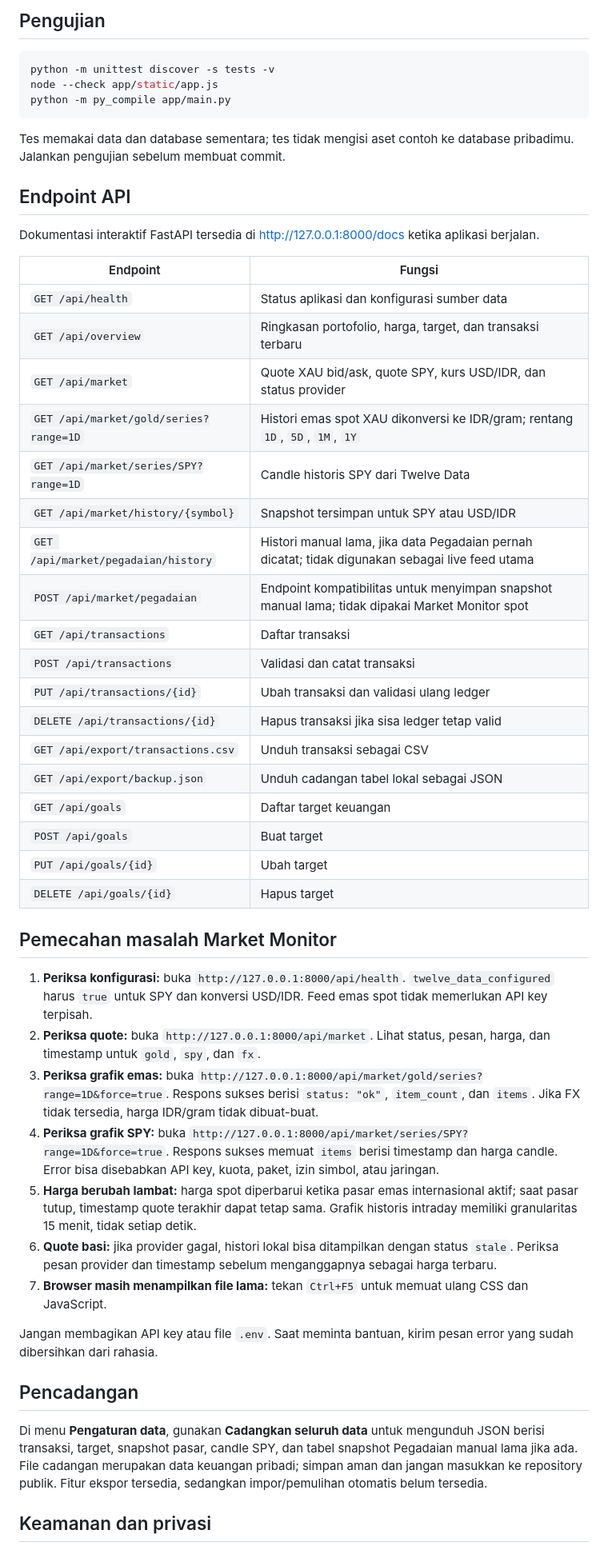
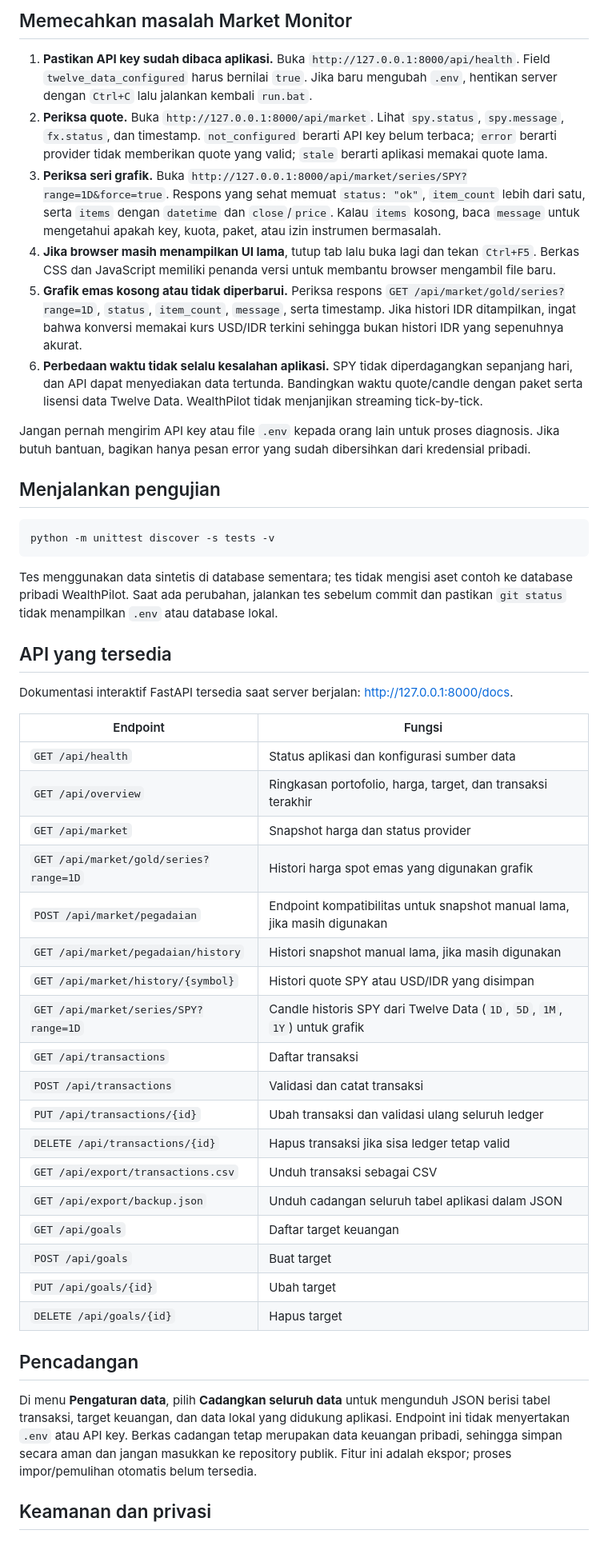
Before and after one commit to firgiahmadsuryaman/wealthpilot-personal-finance-dashboard, a Markdown page: README.md, the part around one of its changes. Shown at 80% size. GitHub-like rendering.

````diff
--- a/README.md
+++ b/README.md
@@ -145,54 +146,52 @@ Jika PowerShell melarang aktivasi virtual environment, periksa kebijakan eksekus
 
-## Pengujian
+
+## Memecahkan masalah Market Monitor
+
+1. **Pastikan API key sudah dibaca aplikasi.** Buka `http://127.0.0.1:8000/api/health`. Field `twelve_data_configured` harus bernilai `true`. Jika baru mengubah `.env`, hentikan server dengan `Ctrl+C` lalu jalankan kembali `run.bat`.
+2. **Periksa quote.** Buka `http://127.0.0.1:8000/api/market`. Lihat `spy.status`, `spy.message`, `fx.status`, dan timestamp. `not_configured` berarti API key belum terbaca; `error` berarti provider tidak memberikan quote yang valid; `stale` berarti aplikasi memakai quote lama.
+3. **Periksa seri grafik.** Buka `http://127.0.0.1:8000/api/market/series/SPY?range=1D&force=true`. Respons yang sehat memuat `status: "ok"`, `item_count` lebih dari satu, serta `items` dengan `datetime` dan `close`/`price`. Kalau `items` kosong, baca `message` untuk mengetahui apakah key, kuota, paket, atau izin instrumen bermasalah.
+4. **Jika browser masih menampilkan UI lama**, tutup tab lalu buka lagi dan tekan `Ctrl+F5`. Berkas CSS dan JavaScript memiliki penanda versi untuk membantu browser mengambil file baru.
+5. **Grafik emas kosong atau tidak diperbarui.** Periksa respons `GET /api/market/gold/series?range=1D`, `status`, `item_count`, `message`, serta timestamp. Jika histori IDR ditampilkan, ingat bahwa konversi memakai kurs USD/IDR terkini sehingga bukan histori IDR yang sepenuhnya akurat.
+6. **Perbedaan waktu tidak selalu kesalahan aplikasi.** SPY tidak diperdagangkan sepanjang hari, dan API dapat menyediakan data tertunda. Bandingkan waktu quote/candle dengan paket serta lisensi data Twelve Data. WealthPilot tidak menjanjikan streaming tick-by-tick.
+
+Jangan pernah mengirim API key atau file `.env` kepada orang lain untuk proses diagnosis. Jika butuh bantuan, bagikan hanya pesan error yang sudah dibersihkan dari kredensial pribadi.
+
+## Menjalankan pengujian
 
 ```powershell
 python -m unittest discover -s tests -v
-node --check app/static/app.js
-python -m py_compile app/main.py
 ```
 
-Tes memakai data dan database sementara; tes tidak mengisi aset contoh ke database pribadimu. Jalankan pengujian sebelum membuat commit.
+Tes menggunakan data sintetis di database sementara; tes tidak mengisi aset contoh ke database pribadi WealthPilot. Saat ada perubahan, jalankan tes sebelum commit dan pastikan `git status` tidak menampilkan `.env` atau database lokal.
 
-## Endpoint API
+## API yang tersedia
 
-Dokumentasi interaktif FastAPI tersedia di [http://127.0.0.1:8000/docs](http://127.0.0.1:8000/docs) ketika aplikasi berjalan.
+Dokumentasi interaktif FastAPI tersedia saat server berjalan: [http://127.0.0.1:8000/docs](http://127.0.0.1:8000/docs).
 
 | Endpoint | Fungsi |
 |---|---|
 | `GET /api/health` | Status aplikasi dan konfigurasi sumber data |
-| `GET /api/overview` | Ringkasan portofolio, harga, target, dan transaksi terbaru |
-| `GET /api/market` | Quote XAU bid/ask, quote SPY, kurs USD/IDR, dan status provider |
-| `GET /api/market/gold/series?range=1D` | Histori emas spot XAU dikonversi ke IDR/gram; rentang `1D`, `5D`, `1M`, `1Y` |
-| `GET /api/market/series/SPY?range=1D` | Candle historis SPY dari Twelve Data |
-| `GET /api/market/history/{symbol}` | Snapshot tersimpan untuk SPY atau USD/IDR |
-| `GET /api/market/pegadaian/history` | Histori manual lama, jika data Pegadaian pernah dicatat; tidak digunakan sebagai live feed utama |
-| `POST /api/market/pegadaian` | Endpoint kompatibilitas untuk menyimpan snapshot manual lama; tidak dipakai Market Monitor spot |
+| `GET /api/overview` | Ringkasan portofolio, harga, target, dan transaksi terakhir |
+| `GET /api/market` | Snapshot harga dan status provider |
+| `GET /api/market/gold/series?range=1D` | Histori harga spot emas yang digunakan grafik |
+| `POST /api/market/pegadaian` | Endpoint kompatibilitas untuk snapshot manual lama, jika masih digunakan |
+| `GET /api/market/pegadaian/history` | Histori snapshot manual lama, jika masih digunakan |
+| `GET /api/market/history/{symbol}` | Histori quote SPY atau USD/IDR yang disimpan |
+| `GET /api/market/series/SPY?range=1D` | Candle historis SPY dari Twelve Data (`1D`, `5D`, `1M`, `1Y`) untuk grafik |
 | `GET /api/transactions` | Daftar transaksi |
 | `POST /api/transactions` | Validasi dan catat transaksi |
-| `PUT /api/transactions/{id}` | Ubah transaksi dan validasi ulang ledger |
+| `PUT /api/transactions/{id}` | Ubah transaksi dan validasi ulang seluruh ledger |
 | `DELETE /api/transactions/{id}` | Hapus transaksi jika sisa ledger tetap valid |
 | `GET /api/export/transactions.csv` | Unduh transaksi sebagai CSV |
-| `GET /api/export/backup.json` | Unduh cadangan tabel lokal sebagai JSON |
+| `GET /api/export/backup.json` | Unduh cadangan seluruh tabel aplikasi dalam JSON |
 | `GET /api/goals` | Daftar target keuangan |
 | `POST /api/goals` | Buat target |
 | `PUT /api/goals/{id}` | Ubah target |
 | `DELETE /api/goals/{id}` | Hapus target |
 
-## Pemecahan masalah Market Monitor
-
-1. **Periksa konfigurasi:** buka `http://127.0.0.1:8000/api/health`. `twelve_data_configured` harus `true` untuk SPY dan konversi USD/IDR. Feed emas spot tidak memerlukan API key terpisah.
-2. **Periksa quote:** buka `http://127.0.0.1:8000/api/market`. Lihat status, pesan, harga, dan timestamp untuk `gold`, `spy`, dan `fx`.
-3. **Periksa grafik emas:** buka `http://127.0.0.1:8000/api/market/gold/series?range=1D&force=true`. Respons sukses berisi `status: "ok"`, `item_count`, dan `items`. Jika FX tidak tersedia, harga IDR/gram tidak dibuat-buat.
-4. **Periksa grafik SPY:** buka `http://127.0.0.1:8000/api/market/series/SPY?range=1D&force=true`. Respons sukses memuat `items` berisi timestamp dan harga candle. Error bisa disebabkan API key, kuota, paket, izin simbol, atau jaringan.
-5. **Harga berubah lambat:** harga spot diperbarui ketika pasar emas internasional aktif; saat pasar tutup, timestamp quote terakhir dapat tetap sama. Grafik historis intraday memiliki granularitas 15 menit, tidak setiap detik.
-6. **Quote basi:** jika provider gagal, histori lokal bisa ditampilkan dengan status `stale`. Periksa pesan provider dan timestamp sebelum menganggapnya sebagai harga terbaru.
-7. **Browser masih menampilkan file lama:** tekan `Ctrl+F5` untuk memuat ulang CSS dan JavaScript.
-
-Jangan membagikan API key atau file `.env`. Saat meminta bantuan, kirim pesan error yang sudah dibersihkan dari rahasia.
-
 ## Pencadangan
 
-Di menu **Pengaturan data**, gunakan **Cadangkan seluruh data** untuk mengunduh JSON berisi transaksi, target, snapshot pasar, candle SPY, dan tabel snapshot Pegadaian manual lama jika ada. File cadangan merupakan data keuangan pribadi; simpan aman dan jangan masukkan ke repository publik. Fitur ekspor tersedia, sedangkan impor/pemulihan otomatis belum tersedia.
+Di menu **Pengaturan data**, pilih **Cadangkan seluruh data** untuk mengunduh JSON berisi tabel transaksi, target keuangan, dan data lokal yang didukung aplikasi. Endpoint ini tidak menyertakan `.env` atau API key. Berkas cadangan tetap merupakan data keuangan pribadi, sehingga simpan secara aman dan jangan masukkan ke repository publik. Fitur ini adalah ekspor; proses impor/pemulihan otomatis belum tersedia.
 
 ## Keamanan dan privasi
 
````
Also changed, not shown: other parts of README.md (+94 -85 lines), screenshots/market-monitor.png (added).
